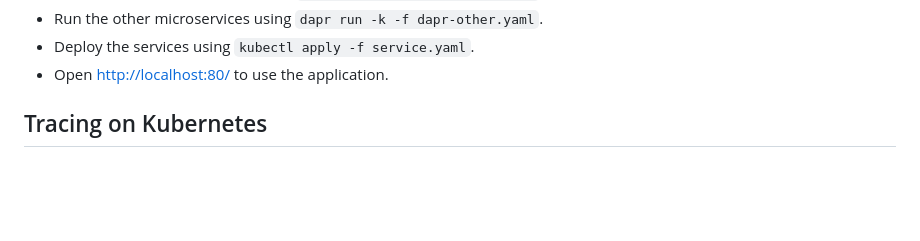
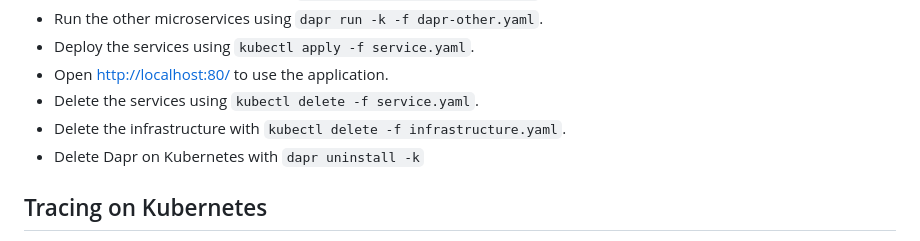
Before and after one commit to ewolff/microservice-dapr, a Markdown page: HOW-TO-RUN.md, the part around the change. GitHub-like rendering; blank space fills up the shorter version.

Commit message:
Add instructions to clean up the Kubernetes installation.

```diff
--- a/HOW-TO-RUN.md
+++ b/HOW-TO-RUN.md
@@ -139,6 +139,9 @@ repository.
 * Run the other microservices using `dapr run -k -f dapr-other.yaml`.
 * Deploy the services using `kubectl apply -f service.yaml`.
 * Open [http://localhost:80/](http://localhost:80/) to use the application.
+* Delete the services using `kubectl delete -f service.yaml`.
+* Delete the infrastructure with `kubectl delete -f infrastructure.yaml`.
+* Delete Dapr on Kubernetes with `dapr uninstall -k`
 
 ## Tracing on Kubernetes
 
```
